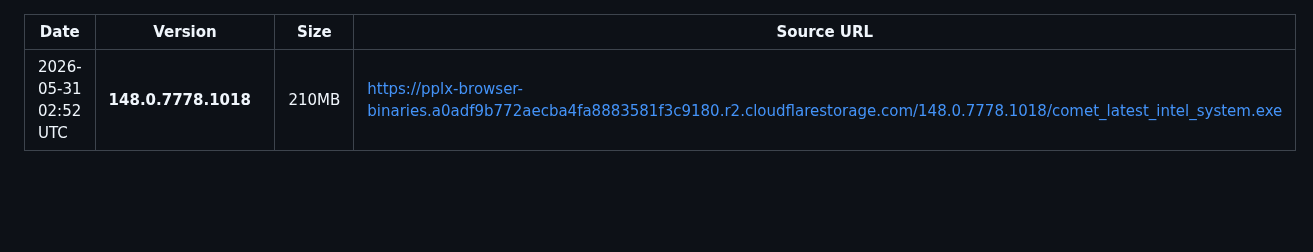
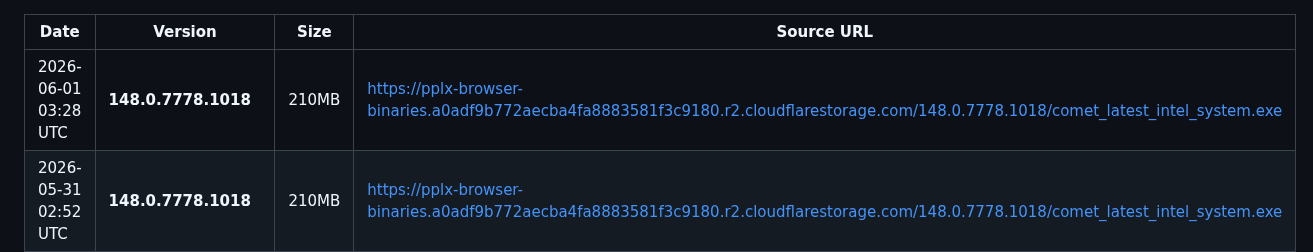
Before and after one commit to mich-de/comet, a Markdown page: VERSIONS.md, the part around the change. Drawn GitHub-style; blank space fills up the shorter version.

Commit message:
📦 Comet 148.0.7778.1018

```diff
--- a/VERSIONS.md
+++ b/VERSIONS.md
@@ -1,5 +1,6 @@
 | Date | Version | Size | Source URL |
 |------|---------|------|------------|
+| 2026-06-01 03:28 UTC | **148.0.7778.1018** | 210MB | https://pplx-browser-binaries.a0adf9b772aecba4fa8883581f3c9180.r2.cloudflarestorage.com/148.0.7778.1018/comet_latest_intel_system.exe |
 | 2026-05-31 02:52 UTC | **148.0.7778.1018** | 210MB | https://pplx-browser-binaries.a0adf9b772aecba4fa8883581f3c9180.r2.cloudflarestorage.com/148.0.7778.1018/comet_latest_intel_system.exe |
 | 2026-05-30 02:35 UTC | **148.0.7778.1018** | 210MB | https://pplx-browser-binaries.a0adf9b772aecba4fa8883581f3c9180.r2.cloudflarestorage.com/148.0.7778.1018/comet_latest_intel_system.exe |
 | 2026-05-29 02:41 UTC | **148.0.7778.559** | 210MB | https://pplx-browser-binaries.a0adf9b772aecba4fa8883581f3c9180.r2.cloudflarestorage.com/148.0.7778.559/comet_latest_intel_system.exe |
```
